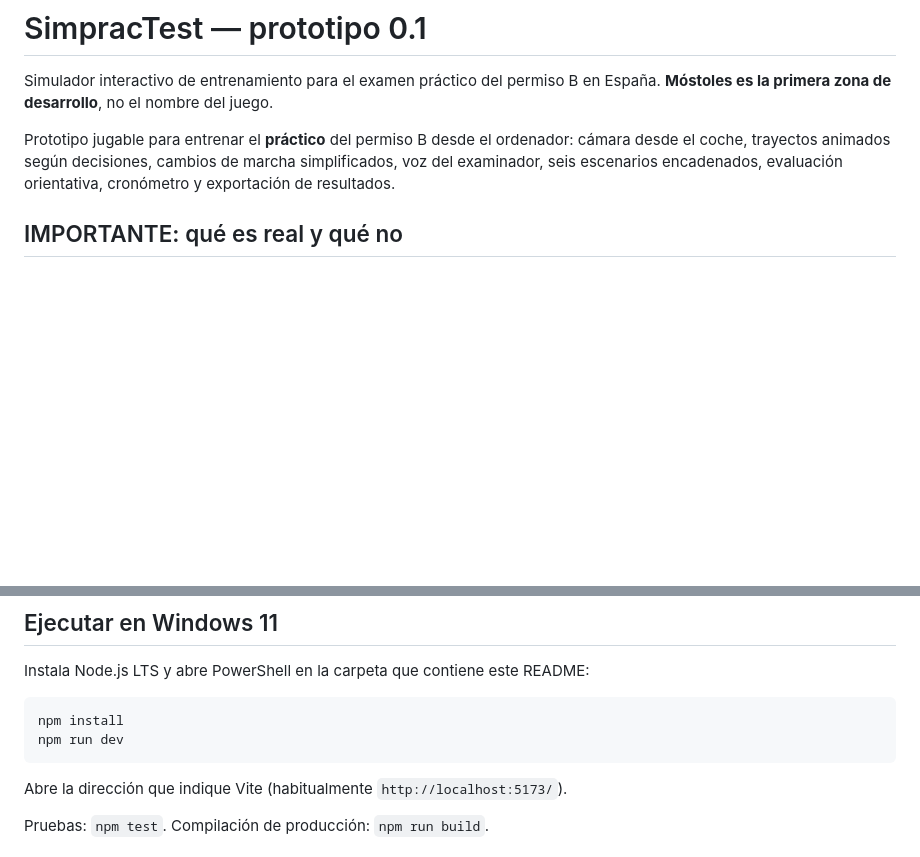
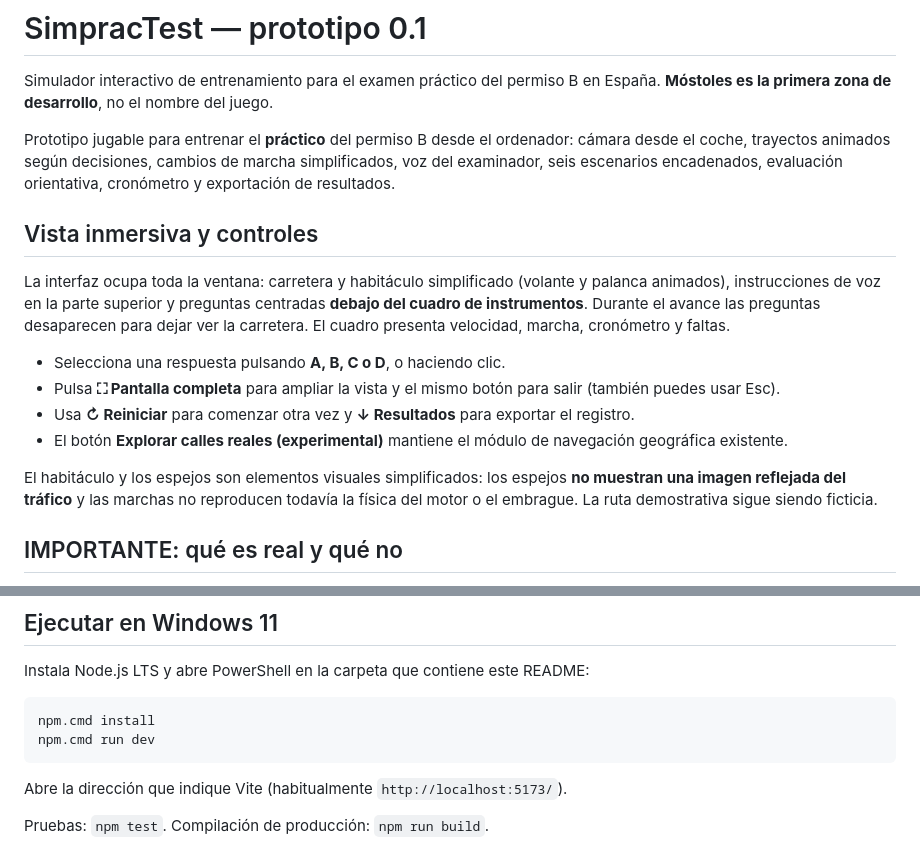
Before and after one commit to toninow/SimpracTest, a Markdown page: README.md, 2 parts joined by grey strips. Drawn GitHub-style; blank space fills up the shorter version.

Commit message:
Documentar controles y límites de la nueva vista inmersiva

````diff
--- a/README.md
+++ b/README.md
@@ -3,6 +3,17 @@
 Simulador interactivo de entrenamiento para el examen práctico del permiso B en España. **Móstoles es la primera zona de desarrollo**, no el nombre del juego.
 
 Prototipo jugable para entrenar el **práctico** del permiso B desde el ordenador: cámara desde el coche, trayectos animados según decisiones, cambios de marcha simplificados, voz del examinador, seis escenarios encadenados, evaluación orientativa, cronómetro y exportación de resultados.
+
+## Vista inmersiva y controles
+
+La interfaz ocupa toda la ventana: carretera y habitáculo simplificado (volante y palanca animados), instrucciones de voz en la parte superior y preguntas centradas **debajo del cuadro de instrumentos**. Durante el avance las preguntas desaparecen para dejar ver la carretera. El cuadro presenta velocidad, marcha, cronómetro y faltas.
+
+- Selecciona una respuesta pulsando **A, B, C o D**, o haciendo clic.
+- Pulsa **⛶ Pantalla completa** para ampliar la vista y el mismo botón para salir (también puedes usar Esc).
+- Usa **↻ Reiniciar** para comenzar otra vez y **↓ Resultados** para exportar el registro.
+- El botón **Explorar calles reales (experimental)** mantiene el módulo de navegación geográfica existente.
+
+El habitáculo y los espejos son elementos visuales simplificados: los espejos **no muestran una imagen reflejada del tráfico** y las marchas no reproducen todavía la física del motor o el embrague. La ruta demostrativa sigue siendo ficticia.
 
 ## IMPORTANTE: qué es real y qué no
 
@@ -17,8 +28,8 @@ Prototipo jugable para entrenar el **práctico** del permiso B desde el ordenado
 Instala Node.js LTS y abre PowerShell en la carpeta que contiene este README:
 
 ```powershell
-npm install
-npm run dev
+npm.cmd install
+npm.cmd run dev
 ```
 
 Abre la dirección que indique Vite (habitualmente `http://localhost:5173/`).
````
